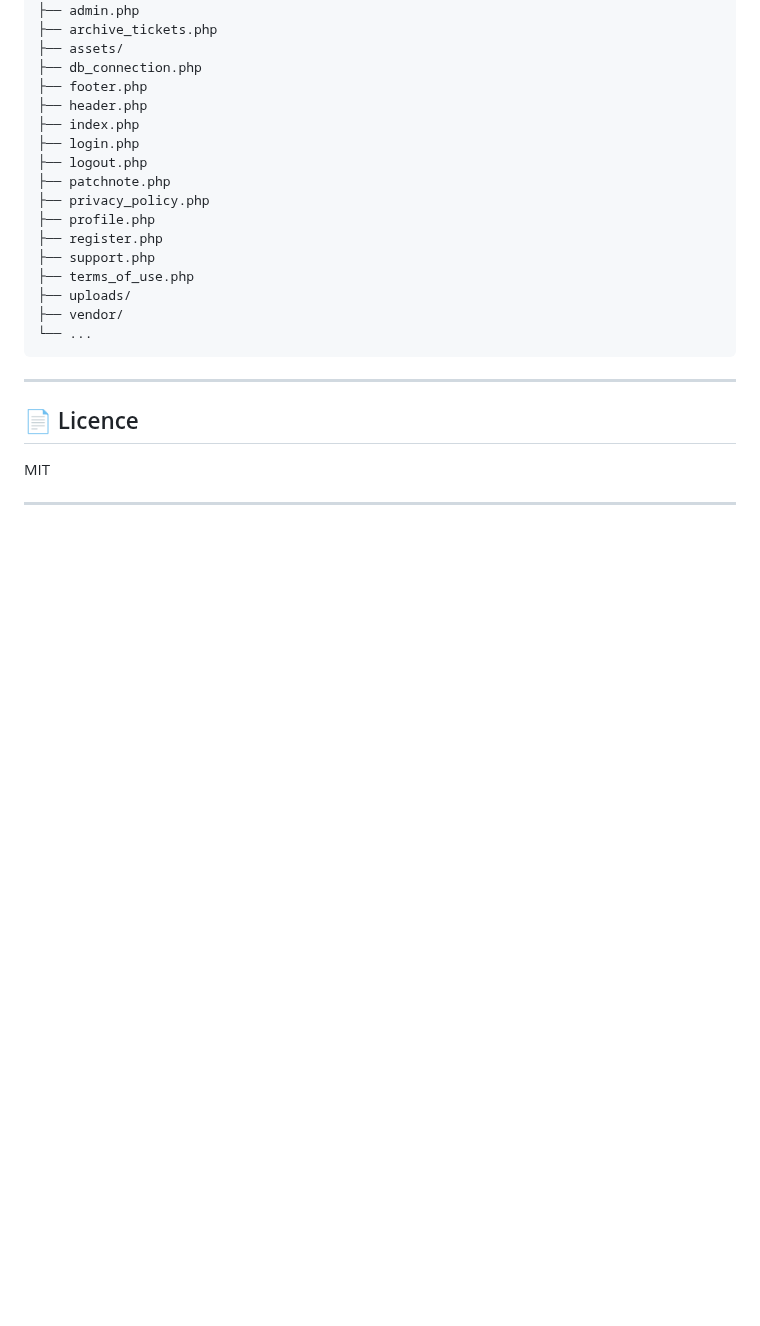
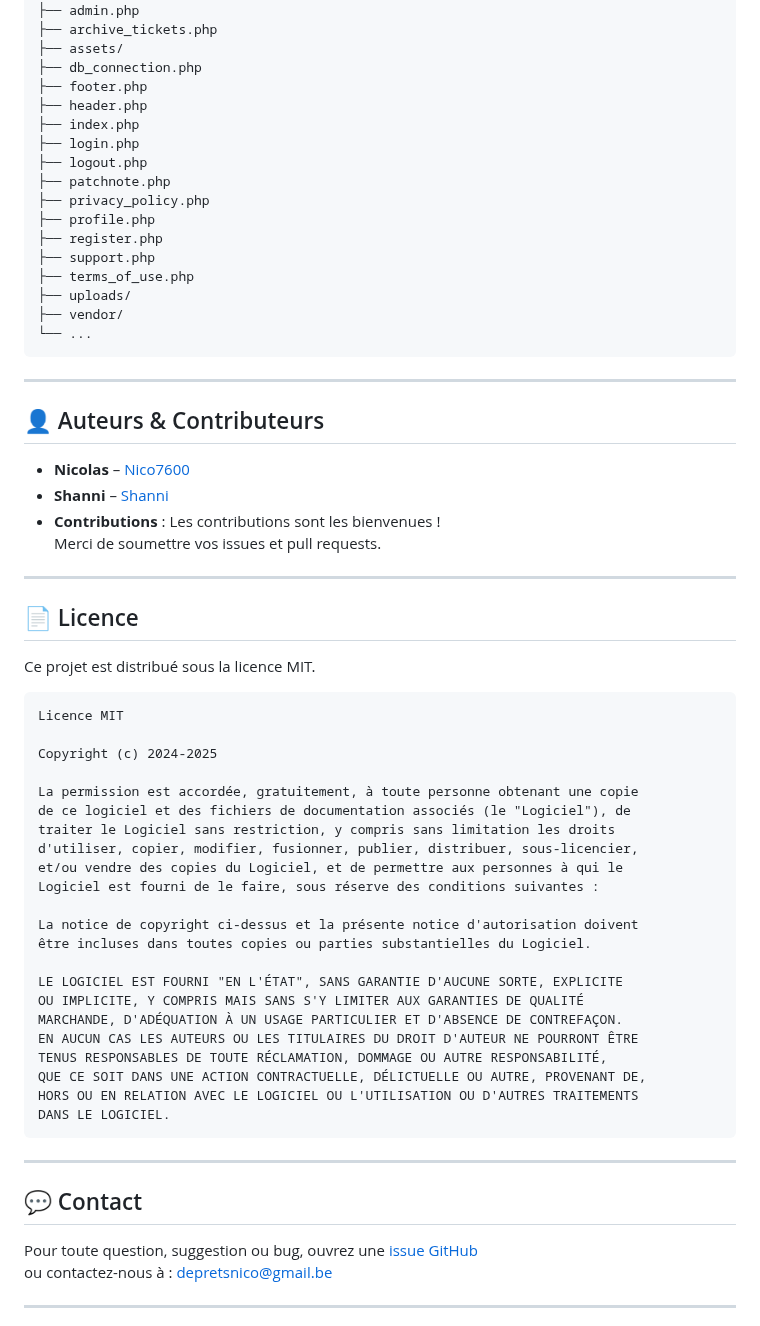
Before and after one commit to Nico7600/workshop-2, a Markdown page: README.md, the part around one of its changes. Rendered like a GitHub page; blank space fills up the shorter version.

````diff
--- a/README.md
+++ b/README.md
@@ -99,9 +123,50 @@ workshop-2-main/
 
 ---
 
+## 👤 Auteurs & Contributeurs
+
+- **Nicolas** – [Nico7600](https://github.com/Nico7600)
+- **Shanni** – [Shanni](https://github.com/shannimln)
+- **Contributions** : Les contributions sont les bienvenues !
+  Merci de soumettre vos issues et pull requests.
+
+---
+
 ## 📄 Licence
 
-MIT
+Ce projet est distribué sous la licence MIT.
+
+```text
+Licence MIT
+
+Copyright (c) 2024-2025
+
+La permission est accordée, gratuitement, à toute personne obtenant une copie
+de ce logiciel et des fichiers de documentation associés (le "Logiciel"), de
+traiter le Logiciel sans restriction, y compris sans limitation les droits
+d'utiliser, copier, modifier, fusionner, publier, distribuer, sous-licencier,
+et/ou vendre des copies du Logiciel, et de permettre aux personnes à qui le
+Logiciel est fourni de le faire, sous réserve des conditions suivantes :
+
+La notice de copyright ci-dessus et la présente notice d'autorisation doivent
+être incluses dans toutes copies ou parties substantielles du Logiciel.
+
+LE LOGICIEL EST FOURNI "EN L'ÉTAT", SANS GARANTIE D'AUCUNE SORTE, EXPLICITE
+OU IMPLICITE, Y COMPRIS MAIS SANS S'Y LIMITER AUX GARANTIES DE QUALITÉ
+MARCHANDE, D'ADÉQUATION À UN USAGE PARTICULIER ET D'ABSENCE DE CONTREFAÇON.
+EN AUCUN CAS LES AUTEURS OU LES TITULAIRES DU DROIT D'AUTEUR NE POURRONT ÊTRE
+TENUS RESPONSABLES DE TOUTE RÉCLAMATION, DOMMAGE OU AUTRE RESPONSABILITÉ,
+QUE CE SOIT DANS UNE ACTION CONTRACTUELLE, DÉLICTUELLE OU AUTRE, PROVENANT DE,
+HORS OU EN RELATION AVEC LE LOGICIEL OU L'UTILISATION OU D'AUTRES TRAITEMENTS
+DANS LE LOGICIEL.
+```
+
+---
+
+## 💬 Contact
+
+Pour toute question, suggestion ou bug, ouvrez une [issue GitHub](https://github.com/Nico7600/workshop-2/issues)
+ou contactez-nous à : [depretsnico@gmail.be](mailto:depretsnico@gmail.com)
 
 ---
 
````
Also changed, not shown: other parts of README.md (+46 -21 lines).
